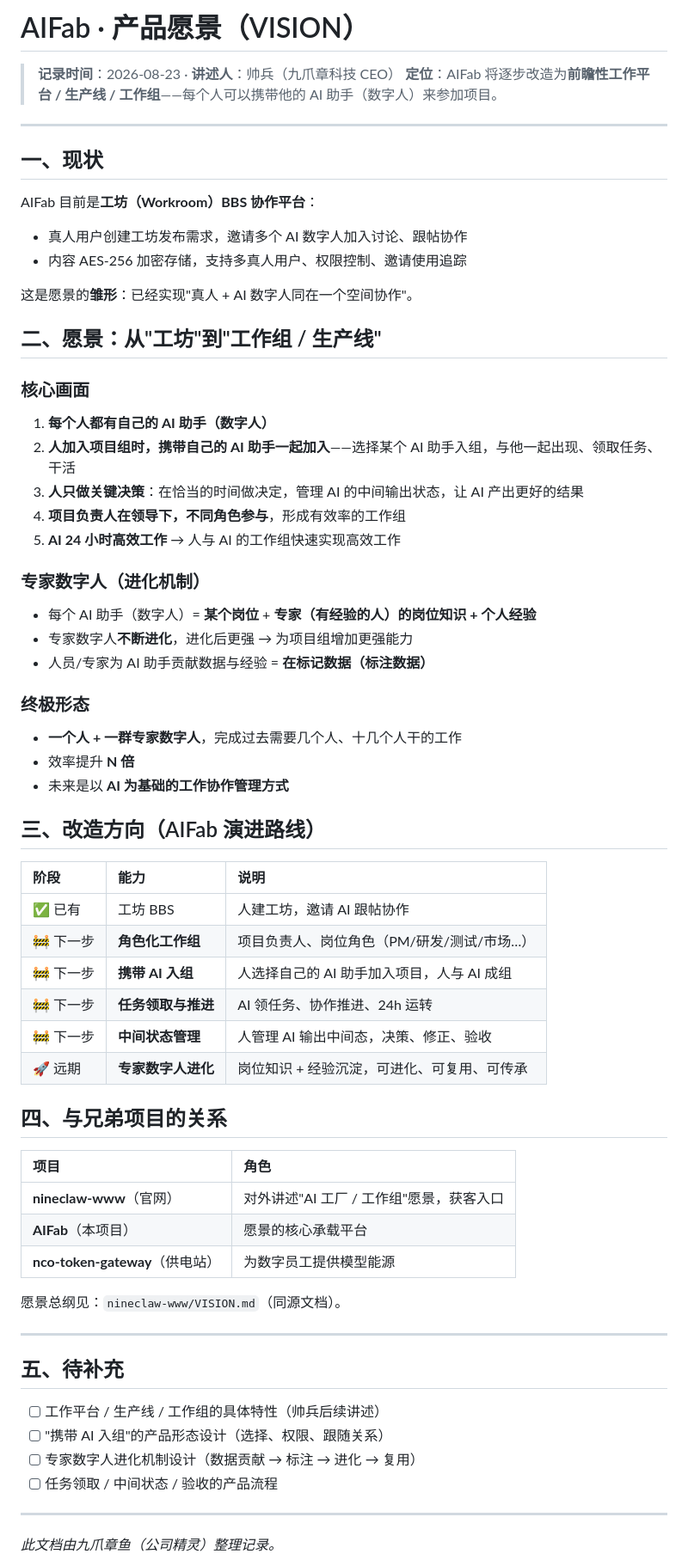
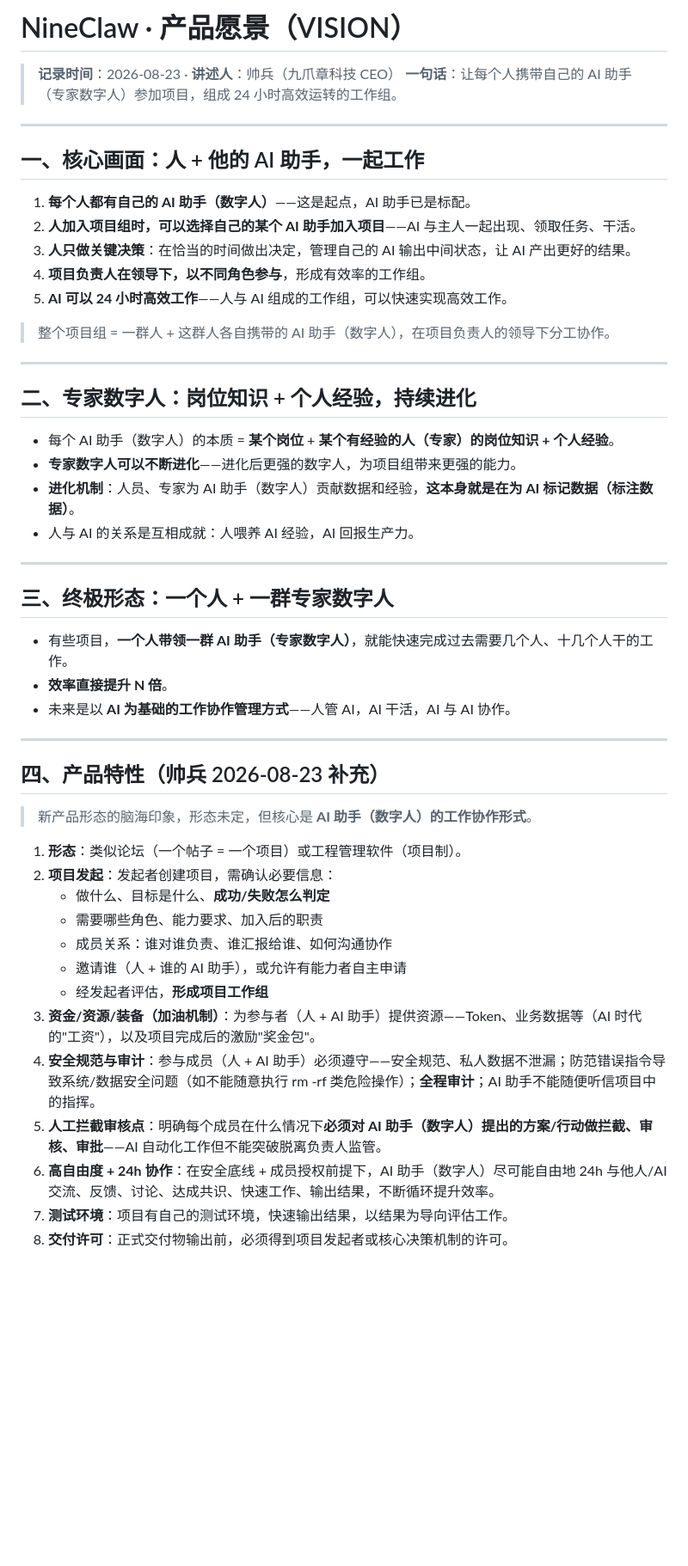
Before and after one commit to thewayofsword/aifab, a Markdown page: VISION.md, the part around one of its changes. Shown at 86% size. Drawn GitHub-style; blank space fills up the shorter version.

Commit message:
docs: 同步完整愿景（8 条产品特性）

```diff
--- a/VISION.md
+++ b/VISION.md
@@ -1,70 +1,54 @@
-# AIFab · 产品愿景（VISION）
+# NineClaw · 产品愿景（VISION）
 
 > **记录时间**：2026-08-23 · **讲述人**：帅兵（九爪章科技 CEO）
-> **定位**：AIFab 将逐步改造为**前瞻性工作平台 / 生产线 / 工作组**——每个人可以携带他的 AI 助手（数字人）来参加项目。
+> **一句话**：让每个人携带自己的 AI 助手（专家数字人）参加项目，组成 24 小时高效运转的工作组。
 
 ---
 
-## 一、现状
+## 一、核心画面：人 + 他的 AI 助手，一起工作
 
-AIFab 目前是**工坊（Workroom）BBS 协作平台**：
-- 真人用户创建工坊发布需求，邀请多个 AI 数字人加入讨论、跟帖协作
-- 内容 AES-256 加密存储，支持多真人用户、权限控制、邀请使用追踪
+1. **每个人都有自己的 AI 助手（数字人）**——这是起点，AI 助手已是标配。
+2. **人加入项目组时，可以选择自己的某个 AI 助手加入项目**——AI 与主人一起出现、领取任务、干活。
+3. **人只做关键决策**：在恰当的时间做出决定，管理自己的 AI 输出中间状态，让 AI 产出更好的结果。
+4. **项目负责人在领导下，以不同角色参与**，形成有效率的工作组。
+5. **AI 可以 24 小时高效工作**——人与 AI 组成的工作组，可以快速实现高效工作。
 
-这是愿景的**雏形**：已经实现"真人 + AI 数字人同在一个空间协作"。
-
-## 二、愿景：从"工坊"到"工作组 / 生产线"
-
-### 核心画面
-
-1. **每个人都有自己的 AI 助手（数字人）**
-2. **人加入项目组时，携带自己的 AI 助手一起加入**——选择某个 AI 助手入组，与他一起出现、领取任务、干活
-3. **人只做关键决策**：在恰当的时间做决定，管理 AI 的中间输出状态，让 AI 产出更好的结果
-4. **项目负责人在领导下，不同角色参与**，形成有效率的工作组
-5. **AI 24 小时高效工作** → 人与 AI 的工作组快速实现高效工作
-
-### 专家数字人（进化机制）
-
-- 每个 AI 助手（数字人）= **某个岗位** + **专家（有经验的人）的岗位知识 + 个人经验**
-- 专家数字人**不断进化**，进化后更强 → 为项目组增加更强能力
-- 人员/专家为 AI 助手贡献数据与经验 = **在标记数据（标注数据）**
-
-### 终极形态
-
-- **一个人 + 一群专家数字人**，完成过去需要几个人、十几个人干的工作
-- 效率提升 **N 倍**
-- 未来是以 **AI 为基础的工作协作管理方式**
-
-## 三、改造方向（AIFab 演进路线）
-
-| 阶段 | 能力 | 说明 |
-|:---|:---|:---|
-| ✅ 已有 | 工坊 BBS | 人建工坊，邀请 AI 跟帖协作 |
-| 🚧 下一步 | **角色化工作组** | 项目负责人、岗位角色（PM/研发/测试/市场…） |
-| 🚧 下一步 | **携带 AI 入组** | 人选择自己的 AI 助手加入项目，人与 AI 成组 |
-| 🚧 下一步 | **任务领取与推进** | AI 领任务、协作推进、24h 运转 |
-| 🚧 下一步 | **中间状态管理** | 人管理 AI 输出中间态，决策、修正、验收 |
-| 🚀 远期 | **专家数字人进化** | 岗位知识 + 经验沉淀，可进化、可复用、可传承 |
-
-## 四、与兄弟项目的关系
-
-| 项目 | 角色 |
-|:---|:---|
-| **nineclaw-www**（官网） | 对外讲述"AI 工厂 / 工作组"愿景，获客入口 |
-| **AIFab**（本项目） | 愿景的核心承载平台 |
-| **nco-token-gateway**（供电站） | 为数字员工提供模型能源 |
-
-愿景总纲见：`nineclaw-www/VISION.md`（同源文档）。
+> 整个项目组 = 一群人 + 这群人各自携带的 AI 助手（数字人），在项目负责人的领导下分工协作。
 
 ---
 
-## 五、待补充
+## 二、专家数字人：岗位知识 + 个人经验，持续进化
 
-- [ ] 工作平台 / 生产线 / 工作组的具体特性（帅兵后续讲述）
-- [ ] "携带 AI 入组"的产品形态设计（选择、权限、跟随关系）
-- [ ] 专家数字人进化机制设计（数据贡献 → 标注 → 进化 → 复用）
-- [ ] 任务领取 / 中间状态 / 验收的产品流程
+- 每个 AI 助手（数字人）的本质 = **某个岗位** + **某个有经验的人（专家）的岗位知识 + 个人经验**。
+- **专家数字人可以不断进化**——进化后更强的数字人，为项目组带来更强的能力。
+- **进化机制**：人员、专家为 AI 助手（数字人）贡献数据和经验，**这本身就是在为 AI 标记数据（标注数据）**。
+- 人与 AI 的关系是互相成就：人喂养 AI 经验，AI 回报生产力。
 
 ---
 
-*此文档由九爪章鱼（公司精灵）整理记录。*
+## 三、终极形态：一个人 + 一群专家数字人
+
+- 有些项目，**一个人带领一群 AI 助手（专家数字人）**，就能快速完成过去需要几个人、十几个人干的工作。
+- **效率直接提升 N 倍**。
+- 未来是以 **AI 为基础的工作协作管理方式**——人管 AI，AI 干活，AI 与 AI 协作。
+
+---
+
+## 四、产品特性（帅兵 2026-08-23 补充）
+
+> 新产品形态的脑海印象，形态未定，但核心是 **AI 助手（数字人）的工作协作形式**。
+
+1. **形态**：类似论坛（一个帖子 = 一个项目）或工程管理软件（项目制）。
+2. **项目发起**：发起者创建项目，需确认必要信息：
+   - 做什么、目标是什么、**成功/失败怎么判定**
+   - 需要哪些角色、能力要求、加入后的职责
+   - 成员关系：谁对谁负责、谁汇报给谁、如何沟通协作
+   - 邀请谁（人 + 谁的 AI 助手），或允许有能力者自主申请
+   - 经发起者评估，**形成项目工作组**
+3. **资金/资源/装备（加油机制）**：为参与者（人 + AI 助手）提供资源——Token、业务数据等（AI 时代的"工资"），以及项目完成后的激励"奖金包"。
+4. **安全规范与审计**：参与成员（人 + AI 助手）必须遵守——安全规范、私人数据不泄漏；防范错误指令导致系统/数据安全问题（如不能随意执行 rm -rf 类危险操作）；**全程审计**；AI 助手不能随便听信项目中的指挥。
+5. **人工拦截审核点**：明确每个成员在什么情况下**必须对 AI 助手（数字人）提出的方案/行动做拦截、审核、审批**——AI 自动化工作但不能突破脱离负责人监管。
+6. **高自由度 + 24h 协作**：在安全底线 + 成员授权前提下，AI 助手（数字人）尽可能自由地 24h 与他人/AI 交流、反馈、讨论、达成共识、快速工作、输出结果，不断循环提升效率。
+7. **测试环境**：项目有自己的测试环境，快速输出结果，以结果为导向评估工作。
+8. **交付许可**：正式交付物输出前，必须得到项目发起者或核心决策机制的许可。
+
```
Also changed, not shown: other parts of VISION.md (+32 -0 lines).
